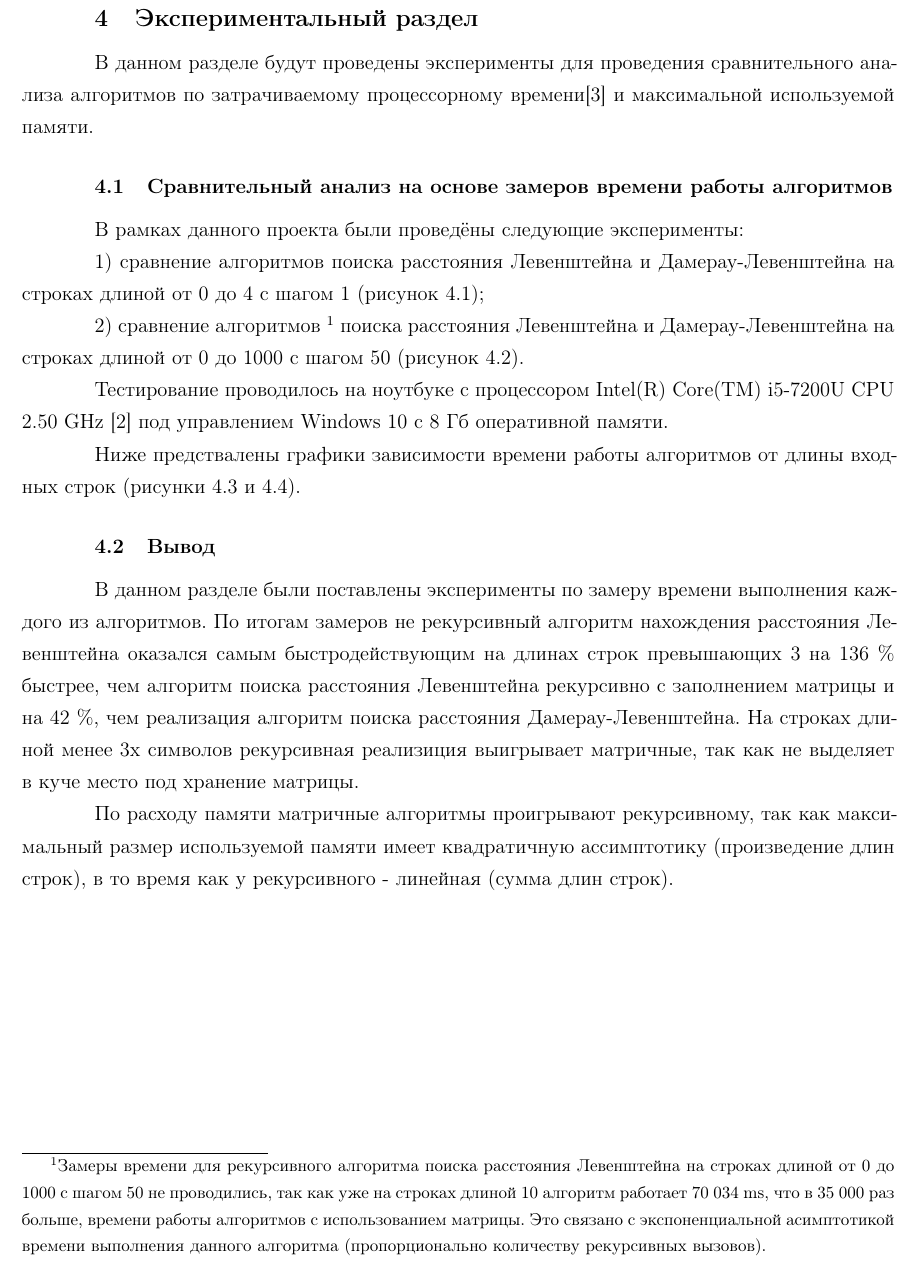
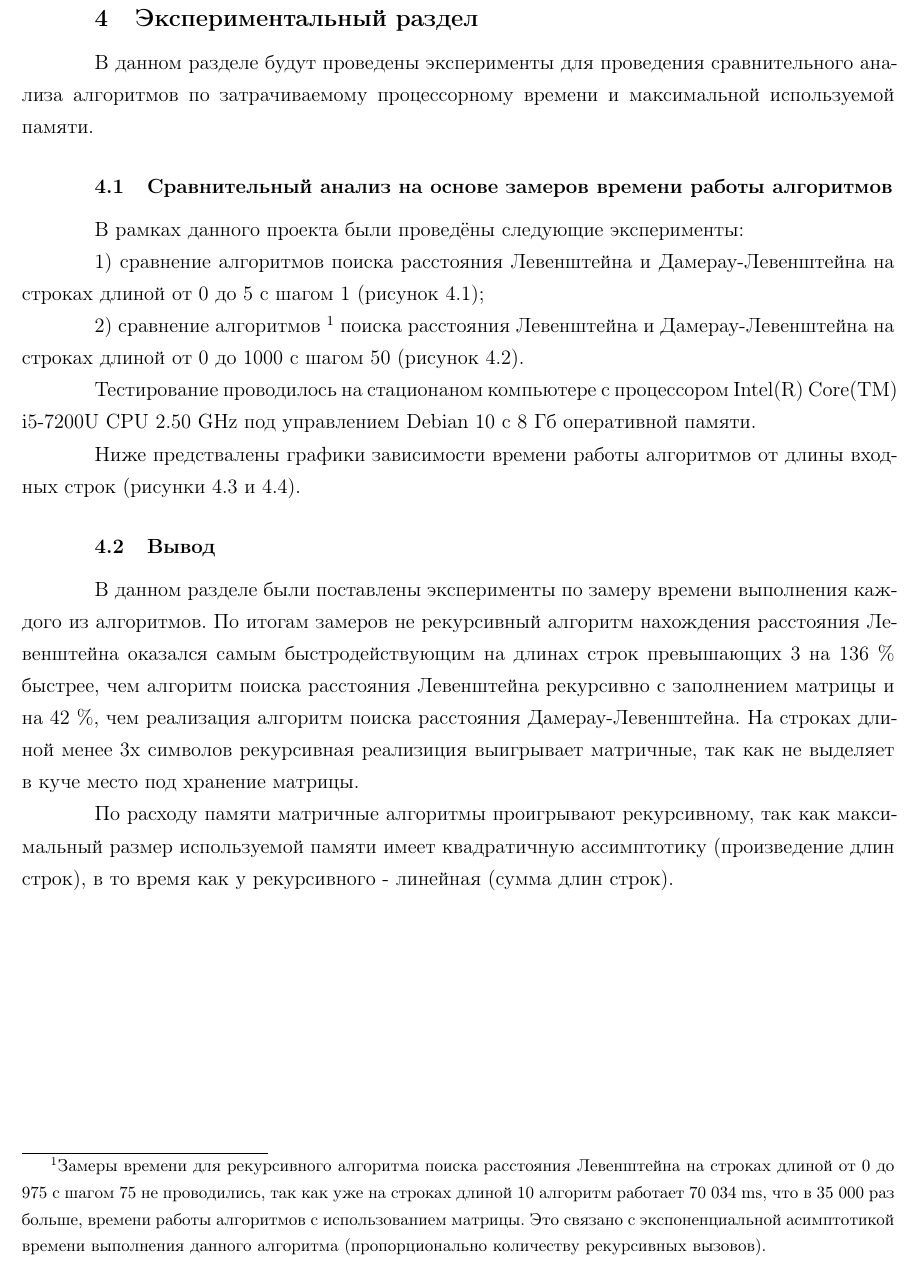
Before and after one commit to aaaaaaag/bmstu_AA, a LaTeX thesis (lab_01_qt/docs/report.tex, which reads lab_01_qt/docs/5_research.tex): part of page 19 of 23, cut so that both start at the same text. Compiled offline with pdfLaTeX; a LaTeX package or settings file that is missing is left out; a missing bibliography style is replaced by a similar one.

Commit message:
update docs

```diff
--- a/lab_01_qt/docs/5_research.tex
+++ b/lab_01_qt/docs/5_research.tex
@@ -2,25 +2,25 @@
 \label{cha:research}
     В данном разделе будут проведены эксперименты для проведения
     сравнительного анализа алгоритмов по затрачиваемому процессорному
-    времени\cite{CPU-time} и максимальной используемой памяти.
+    времени и максимальной используемой памяти.
 % и количеству максимально затрачиваемой памяти
     \section{Сравнительный анализ на основе замеров времени работы алгоритмов}
         В рамках данного проекта были проведёны следующие эксперименты:
 
         1) сравнение алгоритмов поиска расстояния Левенштейна и Дамерау-Левенштейна
-        на строках длиной от 0 до 4 с шагом 1 (рисунок \ref{png:test:1});
+        на строках длиной от 0 до 5 с шагом 1 (рисунок \ref{png:test:1});
 
         2) сравнение алгоритмов \footnote{Замеры времени для рекурсивного алгоритма поиска расстояния Левенштейна
-        на строках длиной от 0 до 1000 с шагом 50 не проводились, так как уже на
+        на строках длиной от 0 до 975 с шагом 75 не проводились, так как уже на
         строках длиной 10 алгоритм работает 70 034 ms, что в 35 000 раз больше,
         времени работы алгоритмов с использованием матрицы. Это связано с экспоненциальной асимптотикой
         времени выполнения данного алгоритма (пропорционально количеству
         рекурсивных вызовов).} поиска расстояния Левенштейна и Дамерау-Левенштейна
         на строках длиной от 0 до 1000 с шагом 50 (рисунок \ref{png:test:2}).
 
-        Тестирование проводилось на ноутбуке с процессором
-        Intel(R) Core(TM) i5-7200U CPU 2.50 GHz \cite{processor-i5-7200u}
-        под управлением Windows 10 с 8 Гб оперативной памяти.
+        Тестирование проводилось на стационаном компьютере с процессором
+        Intel(R) Core(TM) i5-7200U CPU 2.50 GHz
+        под управлением Debian 10 с 8 Гб оперативной памяти.
 
         Ниже предствалены графики зависимости времени работы алгоритмов от длины входных строк
         (рисунки \ref{graph:test:1} и \ref{graph:test:2}).
```
Also changed, not shown: lab_01_qt/docs/2_analytical.tex (+2 -2 lines), lab_01_qt/docs/3_design.tex (+1 -1 lines), lab_01_qt/docs/4_technological.tex (+2 -2 lines), lab_01_qt/docs/5_research.tex (13 more changed lines).
